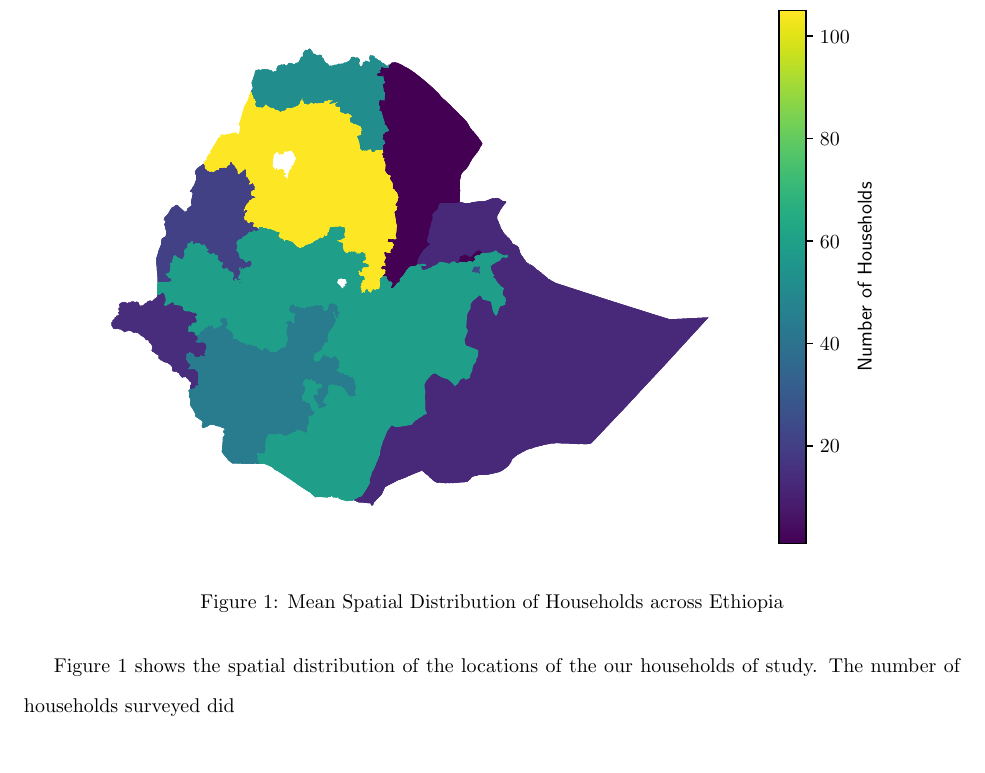
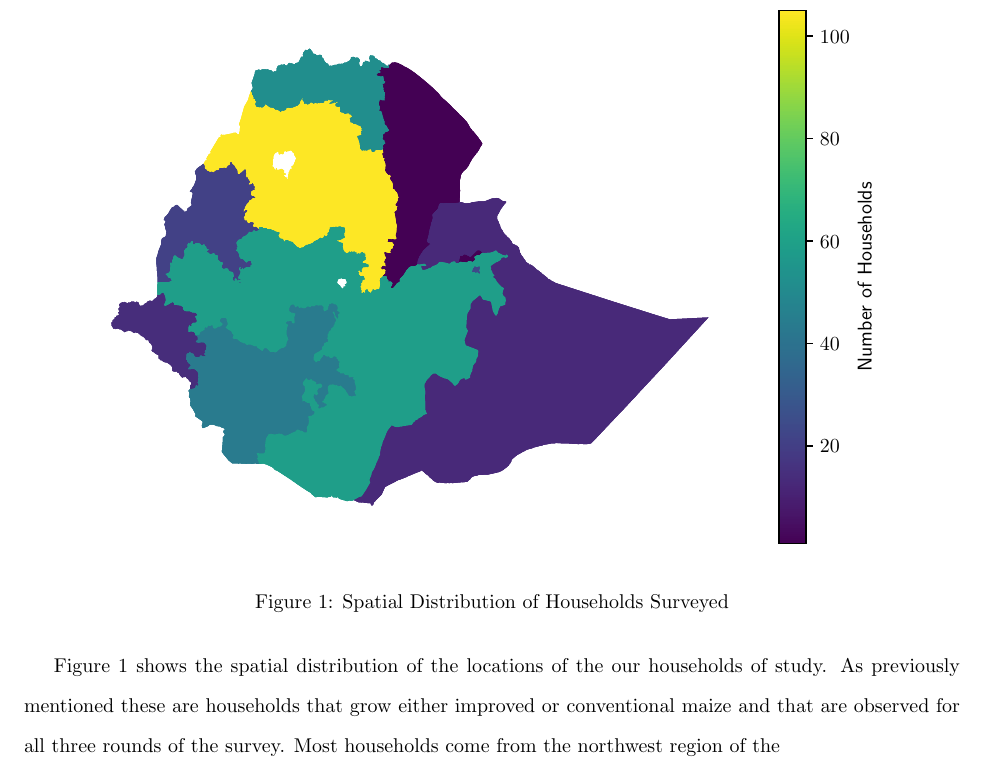
Before and after one commit to amichuda/ethiopia-tech-adoption, a LaTeX document (paper.tex): part of page 4 of 8, cut so that both start at the same text. Compiled offline with pdfLaTeX.

Commit message:
Updates from Overleaf

```diff
--- a/paper.tex
+++ b/paper.tex
@@ -34,12 +34,12 @@ A different branch of the literature provides an alternative explanation for suc
 The current study uses the Ethiopia Socioeconomic Survey (ESS), a part of the Agricultural Sample Survey (AgSS), a survey
 designed to obtain production estimates for the major crops. It was conducted in collaboration with the Central Statistics Agency of Ethiopia, the World Bank and CGIAR (Consortium of International Agricultural Research Centers) \citep{kosmowski2020shining}. The ESS is meant to be representative of the most populous regions of the country. The ESS contains several questionnaires targeted at getting an understanding of the state of agriculture. This includes a survey that is conducted post-planting and then post-harvest. These surveys are more important to our analysis as it gives a close look to inputs used in agriculture, the types of seeds used (in various levels of detail) and yields collected post-harvest. There were significant differences between the analysis carried out in ESS 1-3 and the most recent, ESS4. Most notably, the ESS4 is no longer a panel dataset made up of the households of ESS 1-3, but it includes important information on the DNA fingerprinting of seed type and misclassification rates. This is important information as the first three waves of ESS only included self-reported hybrid maize status. Since our estimation strategy requires a balanced panel dataset of maize growers, our main analysis will include the first three waves of the ESS. We use the fourth wave later for robustness and validation.
 
-Figure \ref{map:regions} shows the spatial distribution of the locations of the our households of study. The number of households surveyed did
+Figure \ref{map:regions} shows the spatial distribution of the locations of the our households of study. As previously mentioned these are households that grow either improved or conventional maize and that are observed for all three rounds of the survey. Most households come from the northwest region of the
 
 \begin{figure}
     \centering
     \includegraphics{results/figures/map_hhids.pdf}
-    \caption{Mean Spatial Distribution of Households across Ethiopia}
+    \caption{Spatial Distribution of Households Surveyed}
     \label{map:regions}
 \end{figure}
 
```
